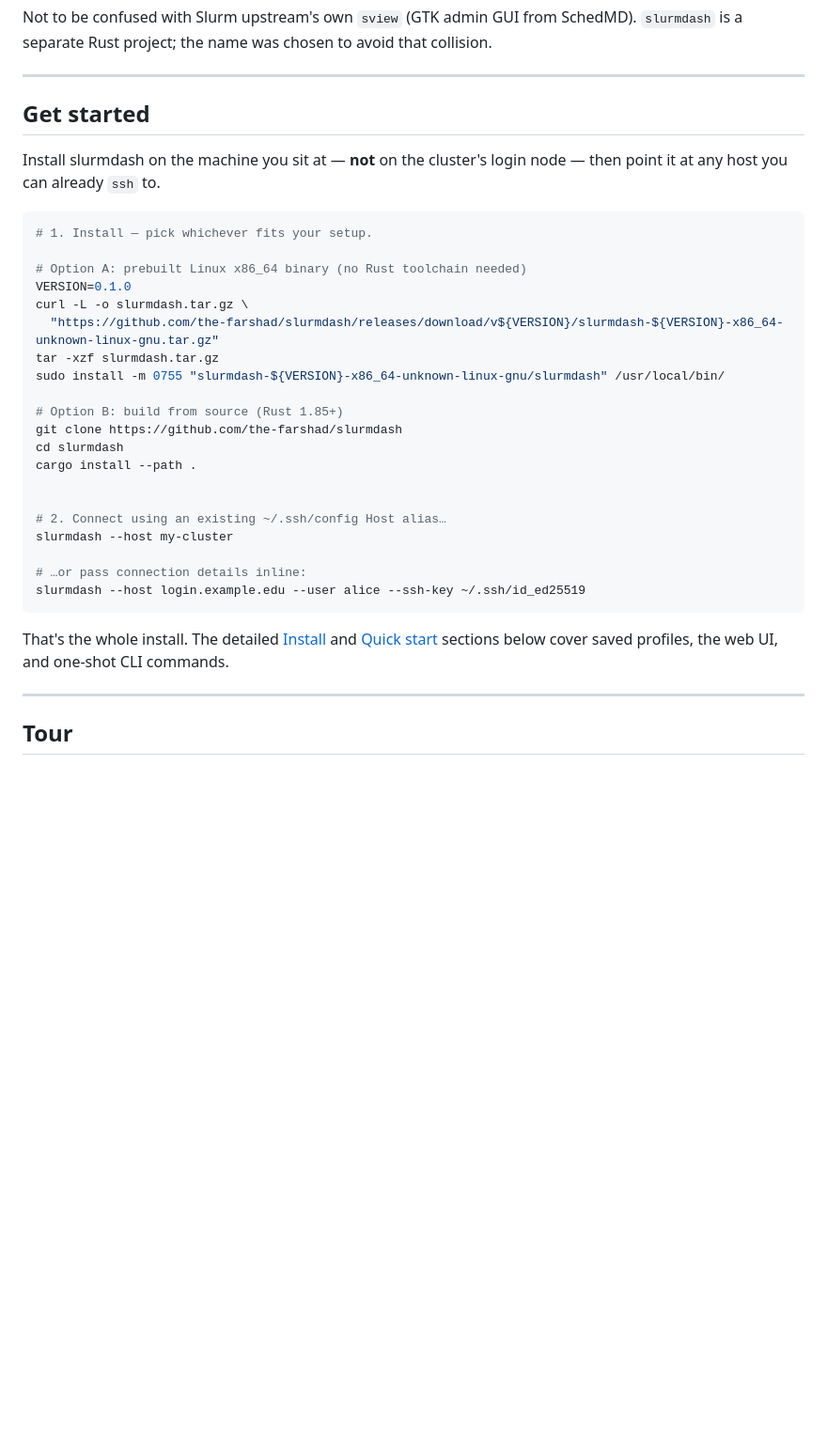
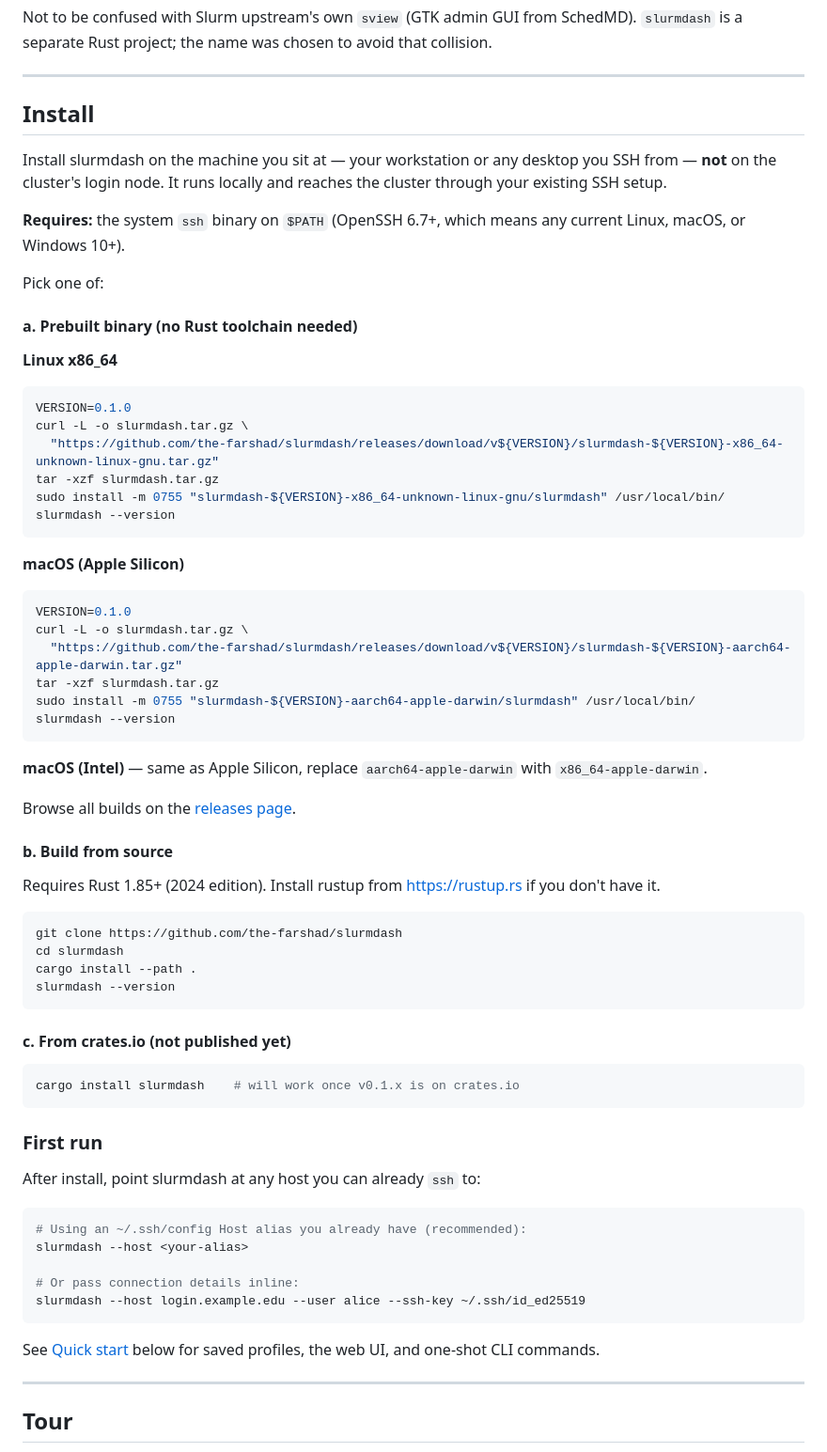
Before and after one commit to the-farshad/slurmdash, a Markdown page: README.md, the part around one of its changes. Shown at 94% size. GitHub-like rendering; blank space fills up the shorter version.

Commit message:
README: single Install section at the top, per-platform tarball steps
Replaced the dual "Get started" + "Install" arrangement (which buried
install info between the Tour and the run examples) with one Install
section right after the intro. Now lists:

  a. Prebuilt tarball: Linux x86_64, macOS Apple Silicon, macOS Intel
  b. cargo install --path . from source
  c. cargo install slurmdash placeholder for crates.io

Plus a First-run subsection showing the --host alias / inline form,
which leads into the existing Quick start section that covers saved
profiles, web UI, and one-shot CLI commands.

````diff
--- a/README.md
+++ b/README.md
@@ -22,37 +22,79 @@ avoid that collision.
 
 ---
 
-## Get started
+## Install
 
-Install slurmdash on the machine you sit at — **not** on the cluster's
-login node — then point it at any host you can already `ssh` to.
+Install slurmdash on the machine you sit at — your workstation or any
+desktop you SSH from — **not** on the cluster's login node. It runs
+locally and reaches the cluster through your existing SSH setup.
+
+**Requires:** the system `ssh` binary on `$PATH` (OpenSSH 6.7+, which
+means any current Linux, macOS, or Windows 10+).
+
+Pick one of:
+
+#### a. Prebuilt binary (no Rust toolchain needed)
+
+**Linux x86_64**
 
 ```sh
-# 1. Install — pick whichever fits your setup.
-
-# Option A: prebuilt Linux x86_64 binary (no Rust toolchain needed)
 VERSION=0.1.0
 curl -L -o slurmdash.tar.gz \
   "https://github.com/the-farshad/slurmdash/releases/download/v${VERSION}/slurmdash-${VERSION}-x86_64-unknown-linux-gnu.tar.gz"
 tar -xzf slurmdash.tar.gz
 sudo install -m 0755 "slurmdash-${VERSION}-x86_64-unknown-linux-gnu/slurmdash" /usr/local/bin/
+slurmdash --version
+```
 
-# Option B: build from source (Rust 1.85+)
+**macOS (Apple Silicon)**
+
+```sh
+VERSION=0.1.0
+curl -L -o slurmdash.tar.gz \
+  "https://github.com/the-farshad/slurmdash/releases/download/v${VERSION}/slurmdash-${VERSION}-aarch64-apple-darwin.tar.gz"
+tar -xzf slurmdash.tar.gz
+sudo install -m 0755 "slurmdash-${VERSION}-aarch64-apple-darwin/slurmdash" /usr/local/bin/
+slurmdash --version
+```
+
+**macOS (Intel)** — same as Apple Silicon, replace
+`aarch64-apple-darwin` with `x86_64-apple-darwin`.
+
+Browse all builds on the
+[releases page](https://github.com/the-farshad/slurmdash/releases/latest).
+
+#### b. Build from source
+
+Requires Rust 1.85+ (2024 edition). Install rustup from
+<https://rustup.rs> if you don't have it.
+
+```sh
 git clone https://github.com/the-farshad/slurmdash
 cd slurmdash
 cargo install --path .
+slurmdash --version
+```
 
+#### c. From crates.io (not published yet)
 
-# 2. Connect using an existing ~/.ssh/config Host alias…
-slurmdash --host my-cluster
+```sh
+cargo install slurmdash    # will work once v0.1.x is on crates.io
+```
 
-# …or pass connection details inline:
+### First run
+
+After install, point slurmdash at any host you can already `ssh` to:
+
+```sh
+# Using an ~/.ssh/config Host alias you already have (recommended):
+slurmdash --host <your-alias>
+
+# Or pass connection details inline:
 slurmdash --host login.example.edu --user alice --ssh-key ~/.ssh/id_ed25519
 ```
 
-That's the whole install. The detailed [Install](#install) and
-[Quick start](#quick-start) sections below cover saved profiles,
-the web UI, and one-shot CLI commands.
+See [Quick start](#quick-start) below for saved profiles, the web UI,
+and one-shot CLI commands.
 
 ---
 
````
Also changed, not shown: other parts of README.md (+0 -48 lines).
